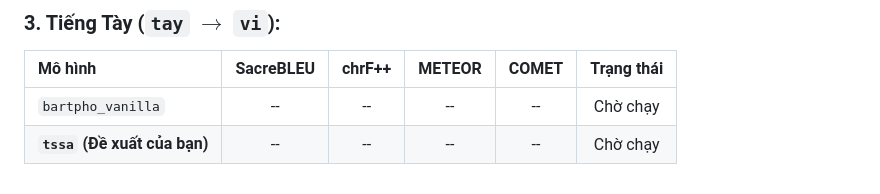
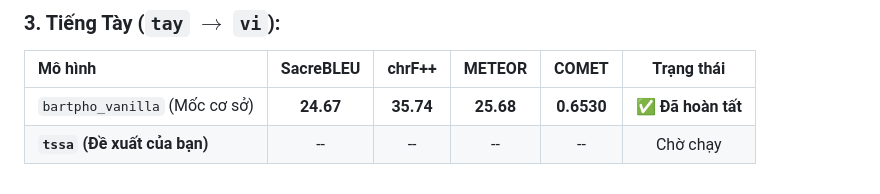
Before and after one commit to Thanhdat3010/TSSA, a Markdown page: docs/UNIFIED_EXPERIMENT_PROTOCOL.md, the part around the change. Drawn GitHub-style.

```diff
--- a/docs/UNIFIED_EXPERIMENT_PROTOCOL.md
+++ b/docs/UNIFIED_EXPERIMENT_PROTOCOL.md
@@ -120,5 +120,5 @@ python train.py --lang bahnaric --model_type tssa --num_epochs 10 --batch_size 1
 ### 3. Tiếng Tày (`tay` $\rightarrow$ `vi`):
 | Mô hình | SacreBLEU | chrF++ | METEOR | COMET | Trạng thái |
 | :--- | :---: | :---: | :---: | :---: | :---: |
-| `bartpho_vanilla` | -- | -- | -- | -- | Chờ chạy |
+| `bartpho_vanilla` (Mốc cơ sở) | **24.67** | **35.74** | **25.68** | **0.6530** | **✅ Đã hoàn tất** |
 | **`tssa` (Đề xuất của bạn)** | -- | -- | -- | -- | Chờ chạy |
```
Also changed, not shown: docs/TSSA_Experiment_Design_and_Code_Blueprint.md (+1 -1 lines).
